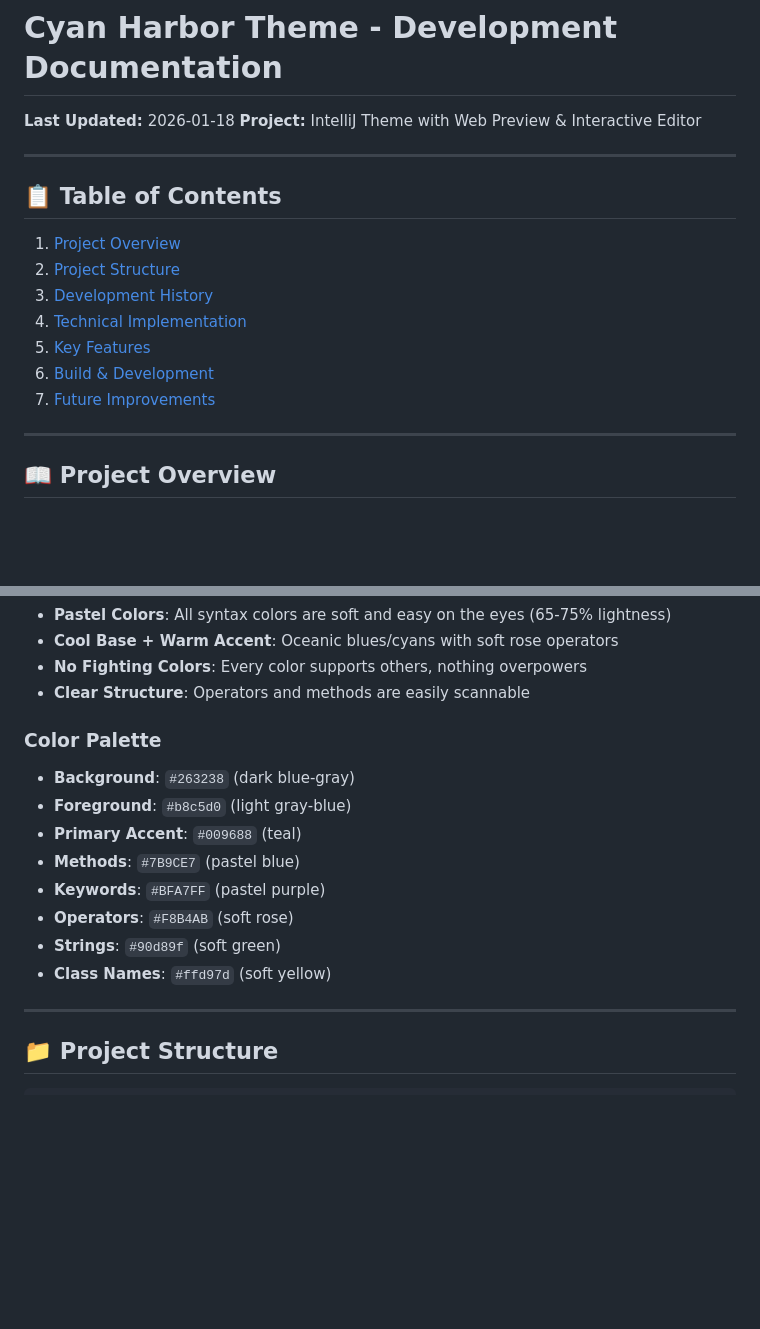
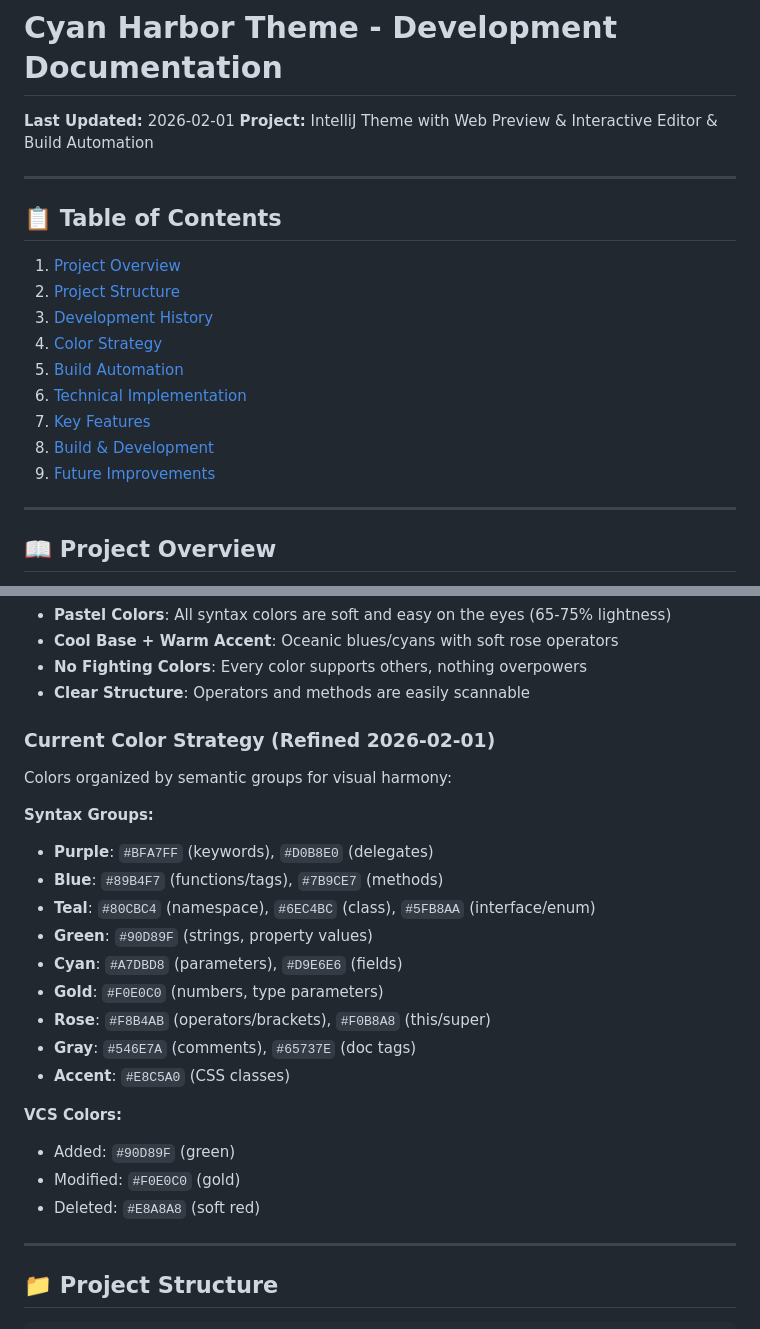
Before and after one commit to NhanLT6/cyan-harbor-theme, a Markdown page: CLAUDE.md, 2 parts joined by grey strips. Rendered like a GitHub page; blank space fills up the shorter version.

```diff
--- a/CLAUDE.md
+++ b/CLAUDE.md
@@ -1,7 +1,7 @@
 # Cyan Harbor Theme - Development Documentation
 
-**Last Updated:** 2026-01-18
-**Project:** IntelliJ Theme with Web Preview & Interactive Editor
+**Last Updated:** 2026-02-01
+**Project:** IntelliJ Theme with Web Preview & Interactive Editor & Build Automation
 
 ---
 
@@ -10,10 +10,12 @@
 1. [Project Overview](#project-overview)
 2. [Project Structure](#project-structure)
 3. [Development History](#development-history)
-4. [Technical Implementation](#technical-implementation)
-5. [Key Features](#key-features)
-6. [Build & Development](#build--development)
-7. [Future Improvements](#future-improvements)
+4. [Color Strategy](#color-strategy)
+5. [Build Automation](#build-automation)
+6. [Technical Implementation](#technical-implementation)
+7. [Key Features](#key-features)
+8. [Build & Development](#build--development)
+9. [Future Improvements](#future-improvements)
 
 ---
 
@@ -27,15 +29,24 @@
 - **No Fighting Colors**: Every color supports others, nothing overpowers
 - **Clear Structure**: Operators and methods are easily scannable
 
-### Color Palette
-- **Background**: `#263238` (dark blue-gray)
-- **Foreground**: `#b8c5d0` (light gray-blue)
-- **Primary Accent**: `#009688` (teal)
-- **Methods**: `#7B9CE7` (pastel blue)
-- **Keywords**: `#BFA7FF` (pastel purple)
-- **Operators**: `#F8B4AB` (soft rose)
-- **Strings**: `#90d89f` (soft green)
-- **Class Names**: `#ffd97d` (soft yellow)
+### Current Color Strategy (Refined 2026-02-01)
+Colors organized by semantic groups for visual harmony:
+
+**Syntax Groups:**
+- **Purple**: `#BFA7FF` (keywords), `#D0B8E0` (delegates)
+- **Blue**: `#89B4F7` (functions/tags), `#7B9CE7` (methods)
+- **Teal**: `#80CBC4` (namespace), `#6EC4BC` (class), `#5FB8AA` (interface/enum)
+- **Green**: `#90D89F` (strings, property values)
+- **Cyan**: `#A7DBD8` (parameters), `#D9E6E6` (fields)
+- **Gold**: `#F0E0C0` (numbers, type parameters)
+- **Rose**: `#F8B4AB` (operators/brackets), `#F0B8A8` (this/super)
+- **Gray**: `#546E7A` (comments), `#65737E` (doc tags)
+- **Accent**: `#E8C5A0` (CSS classes)
+
+**VCS Colors:**
+- Added: `#90D89F` (green)
+- Modified: `#F0E0C0` (gold)
+- Deleted: `#E8A8A8` (soft red)
 
 ---
 
```
Also changed, not shown: other parts of CLAUDE.md (+52 -0 lines).
